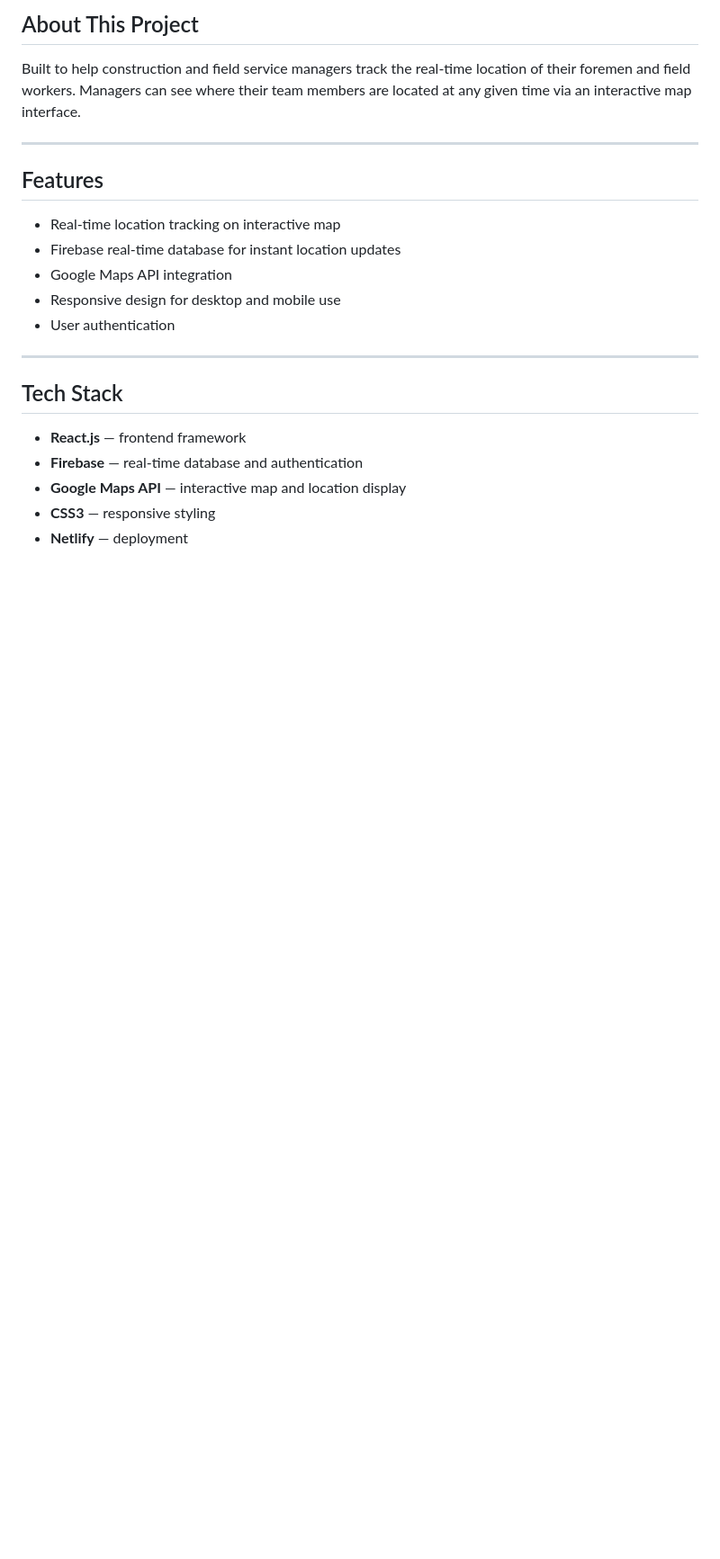
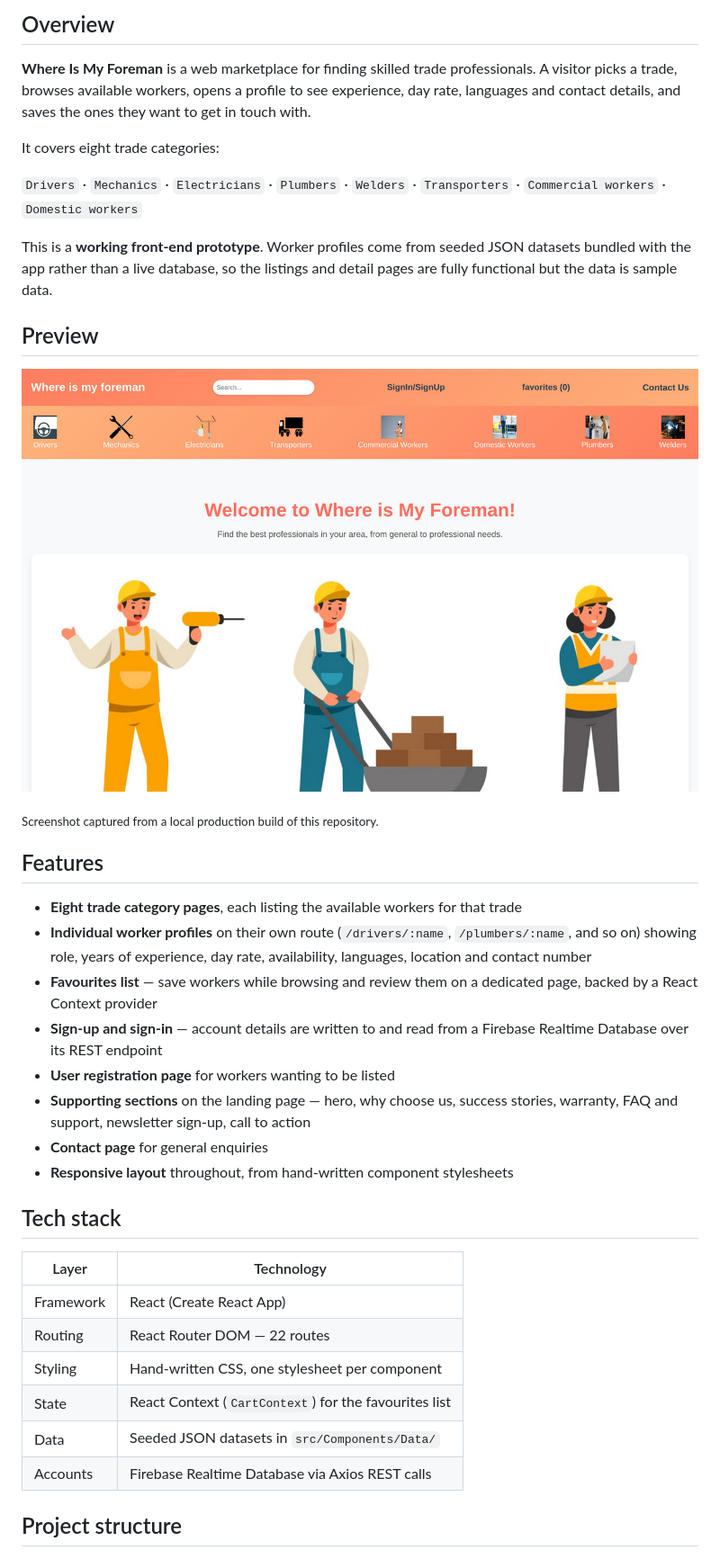
Before and after one commit to AJAY2043/foreman-project, a Markdown page: README.md, the part around one of its changes. Shown at 90% size. Rendered like a GitHub page; pictures changed too: assets/preview-home.jpg (added); blank space fills up the shorter version.

```diff
--- a/README.md
+++ b/README.md
@@ -8,27 +15,41 @@ A real-time workforce location tracking web application for site managers.
 
-## About This Project
+## Overview
 
-Built to help construction and field service managers track the real-time
-location of their foremen and field workers. Managers can see where their
-team members are located at any given time via an interactive map interface.
+**Where Is My Foreman** is a web marketplace for finding skilled trade professionals. A visitor picks a trade, browses available workers, opens a profile to see experience, day rate, languages and contact details, and saves the ones they want to get in touch with.
 
----
+It covers eight trade categories:
+
+`Drivers` · `Mechanics` · `Electricians` · `Plumbers` · `Welders` · `Transporters` · `Commercial workers` · `Domestic workers`
+
+This is a **working front-end prototype**. Worker profiles come from seeded JSON datasets bundled with the app rather than a live database, so the listings and detail pages are fully functional but the data is sample data.
+
+## Preview
+
+![Where Is My Foreman landing page](./assets/preview-home.jpg)
+
+<sub>Screenshot captured from a local production build of this repository.</sub>
 
 ## Features
 
-- Real-time location tracking on interactive map
-- Firebase real-time database for instant location updates
-- Google Maps API integration
-- Responsive design for desktop and mobile use
-- User authentication
+- **Eight trade category pages**, each listing the available workers for that trade
+- **Individual worker profiles** on their own route (`/drivers/:name`, `/plumbers/:name`, and so on) showing role, years of experience, day rate, availability, languages, location and contact number
+- **Favourites list** — save workers while browsing and review them on a dedicated page, backed by a React Context provider
+- **Sign-up and sign-in** — account details are written to and read from a Firebase Realtime Database over its REST endpoint
+- **User registration page** for workers wanting to be listed
+- **Supporting sections** on the landing page — hero, why choose us, success stories, warranty, FAQ and support, newsletter sign-up, call to action
+- **Contact page** for general enquiries
+- **Responsive layout** throughout, from hand-written component stylesheets
 
----
+## Tech stack
 
-## Tech Stack
+| Layer | Technology |
+|---|---|
+| Framework | React (Create React App) |
+| Routing | React Router DOM — 22 routes |
+| Styling | Hand-written CSS, one stylesheet per component |
+| State | React Context (`CartContext`) for the favourites list |
+| Data | Seeded JSON datasets in `src/Components/Data/` |
+| Accounts | Firebase Realtime Database via Axios REST calls |
 
-- **React.js** — frontend framework
-- **Firebase** — real-time database and authentication
-- **Google Maps API** — interactive map and location display
-- **CSS3** — responsive styling
-- **Netlify** — deployment
+## Project structure
 
```
Also changed, not shown: other parts of README.md (+69 -8 lines), assets/banner.png (added), 1 other file.
